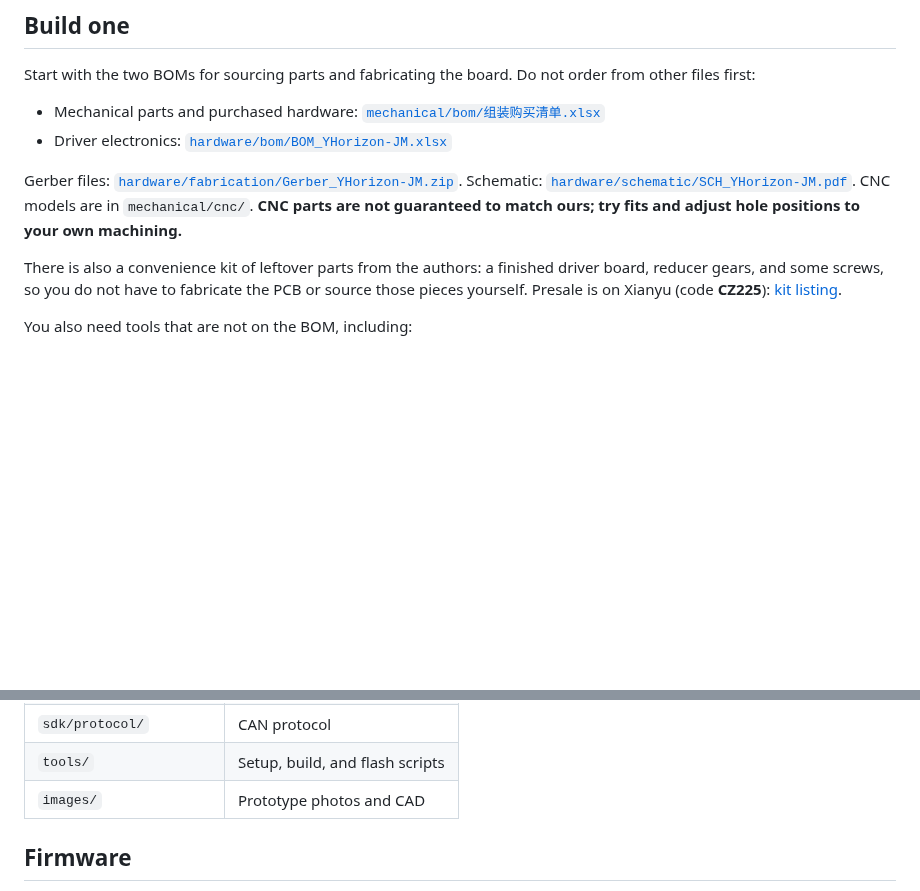
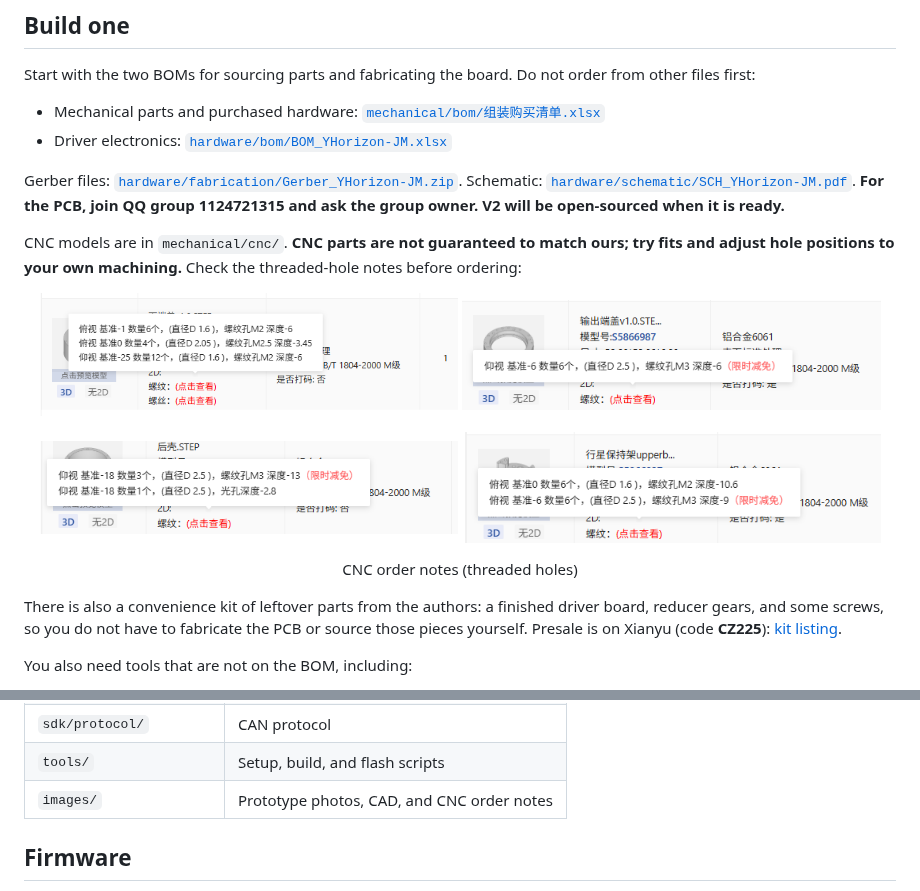
Before and after one commit to Rzyq-git/YHorizon-JM, a Markdown page: README.en.md, 2 parts joined by grey strips. GitHub-like rendering; pictures changed too: images/CNC下单注意事项螺纹孔1.png (added), images/CNC下单注意事项螺纹孔2.png (added), images/CNC下单注意事项螺纹孔3.png (added); blank space fills up the shorter version.

Commit message:
更新 README 文件，包含 CNC 订单备注和新图片；添加了关于 PCB 组和 V2 发布的信息。

```diff
--- a/README.en.md
+++ b/README.en.md
@@ -60,7 +60,21 @@ Start with the two BOMs for sourcing parts and fabricating the board. Do not ord
 - Mechanical parts and purchased hardware: [`mechanical/bom/组装购买清单.xlsx`](mechanical/bom/组装购买清单.xlsx)
 - Driver electronics: [`hardware/bom/BOM_YHorizon-JM.xlsx`](hardware/bom/BOM_YHorizon-JM.xlsx)
 
-Gerber files: [`hardware/fabrication/Gerber_YHorizon-JM.zip`](hardware/fabrication/Gerber_YHorizon-JM.zip). Schematic: [`hardware/schematic/SCH_YHorizon-JM.pdf`](hardware/schematic/SCH_YHorizon-JM.pdf). CNC models are in `mechanical/cnc/`. **CNC parts are not guaranteed to match ours; try fits and adjust hole positions to your own machining.**
+Gerber files: [`hardware/fabrication/Gerber_YHorizon-JM.zip`](hardware/fabrication/Gerber_YHorizon-JM.zip). Schematic: [`hardware/schematic/SCH_YHorizon-JM.pdf`](hardware/schematic/SCH_YHorizon-JM.pdf). **For the PCB, join QQ group 1124721315 and ask the group owner. V2 will be open-sourced when it is ready.**
+
+CNC models are in `mechanical/cnc/`. **CNC parts are not guaranteed to match ours; try fits and adjust hole positions to your own machining.** Check the threaded-hole notes before ordering:
+
+<p align="center">
+  <img src="images/CNC下单注意事项螺纹孔1.png" alt="CNC order notes: threaded holes 1" width="48%"/>
+  <img src="images/CNC下单注意事项螺纹孔2.png" alt="CNC order notes: threaded holes 2" width="48%"/>
+</p>
+<p align="center">
+  <img src="images/CNC下单注意事项螺纹孔3.png" alt="CNC order notes: threaded holes 3" width="48%"/>
+  <img src="images/CNC下单注意事项螺纹孔4.png" alt="CNC order notes: threaded holes 4" width="48%"/>
+</p>
+<p align="center">
+  CNC order notes (threaded holes)
+</p>
 
 There is also a convenience kit of leftover parts from the authors: a finished driver board, reducer gears, and some screws, so you do not have to fabricate the PCB or source those pieces yourself. Presale is on Xianyu (code **CZ225**): [kit listing](https://m.tb.cn/h.8FFGGjp?tk=cgNcTkelna0).
 
@@ -91,7 +105,7 @@ Replication is for study only. Commercial use is not allowed. Read [SECURITY.en.
 | `sdk/python/` | Host Python SDK / GUI |
 | `sdk/protocol/` | CAN protocol |
 | `tools/` | Setup, build, and flash scripts |
-| `images/` | Prototype photos and CAD |
+| `images/` | Prototype photos, CAD, and CNC order notes |
 
 ## Firmware
 
```
Also changed, not shown: README.md (+16 -2 lines).
